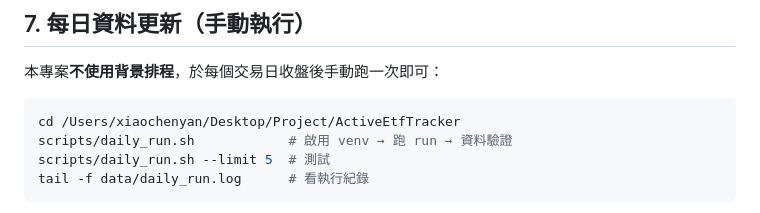
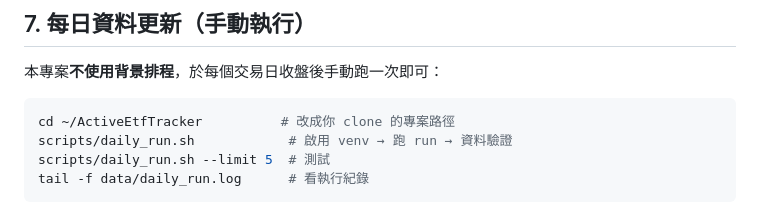
Before and after one commit to would2000/ActiveEtfTracker, a Markdown page: SETUP.md, the part around the change. GitHub-like rendering.

````diff
--- a/SETUP.md
+++ b/SETUP.md
@@ -117,7 +117,7 @@ MoneyDJ 每檔頁面同一時間只揭露「一個」最新資料日期。所以
 ## 7. 每日資料更新（手動執行）
 本專案**不使用背景排程**，於每個交易日收盤後手動跑一次即可：
 ```bash
-cd /Users/xiaochenyan/Desktop/Project/ActiveEtfTracker
+cd ~/ActiveEtfTracker          # 改成你 clone 的專案路徑
 scripts/daily_run.sh            # 啟用 venv → 跑 run → 資料驗證
 scripts/daily_run.sh --limit 5  # 測試
 tail -f data/daily_run.log      # 看執行紀錄
````
Also changed, not shown: README.md (+1 -1 lines).
